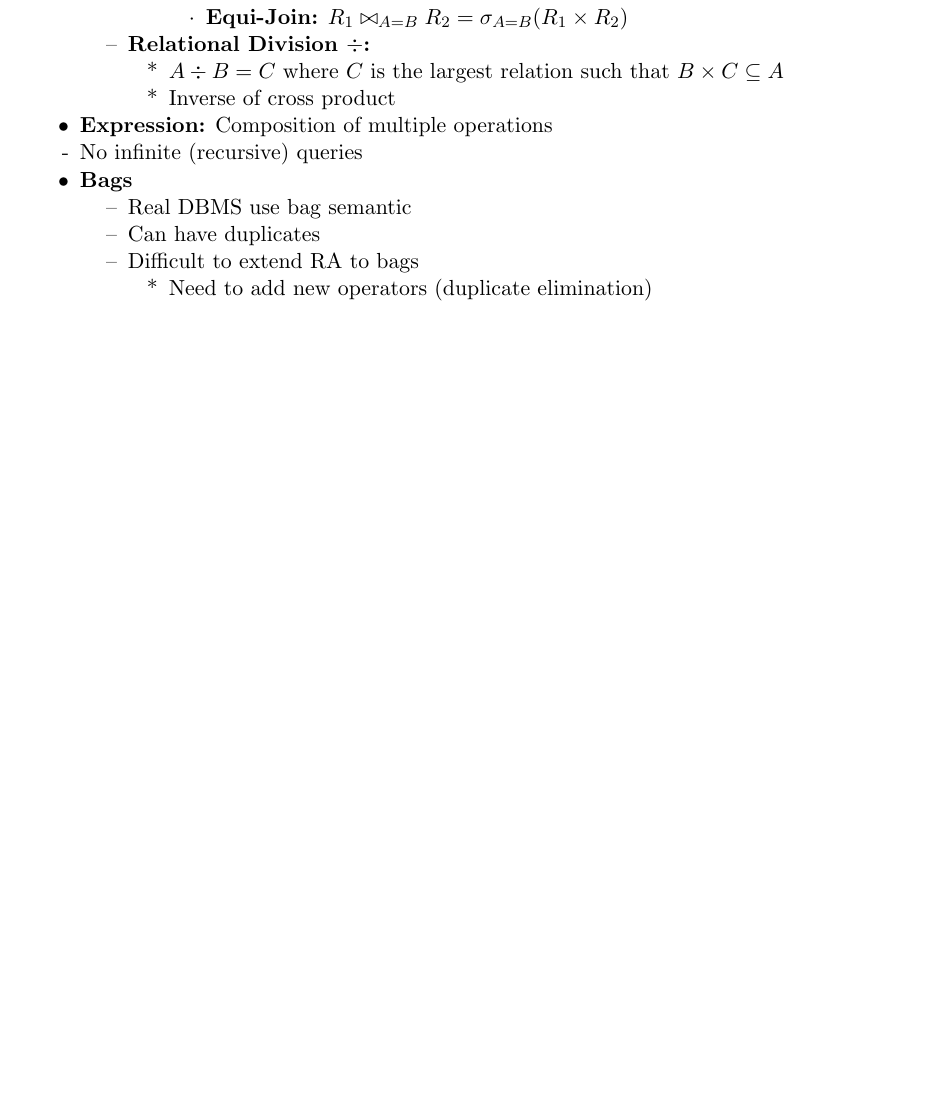
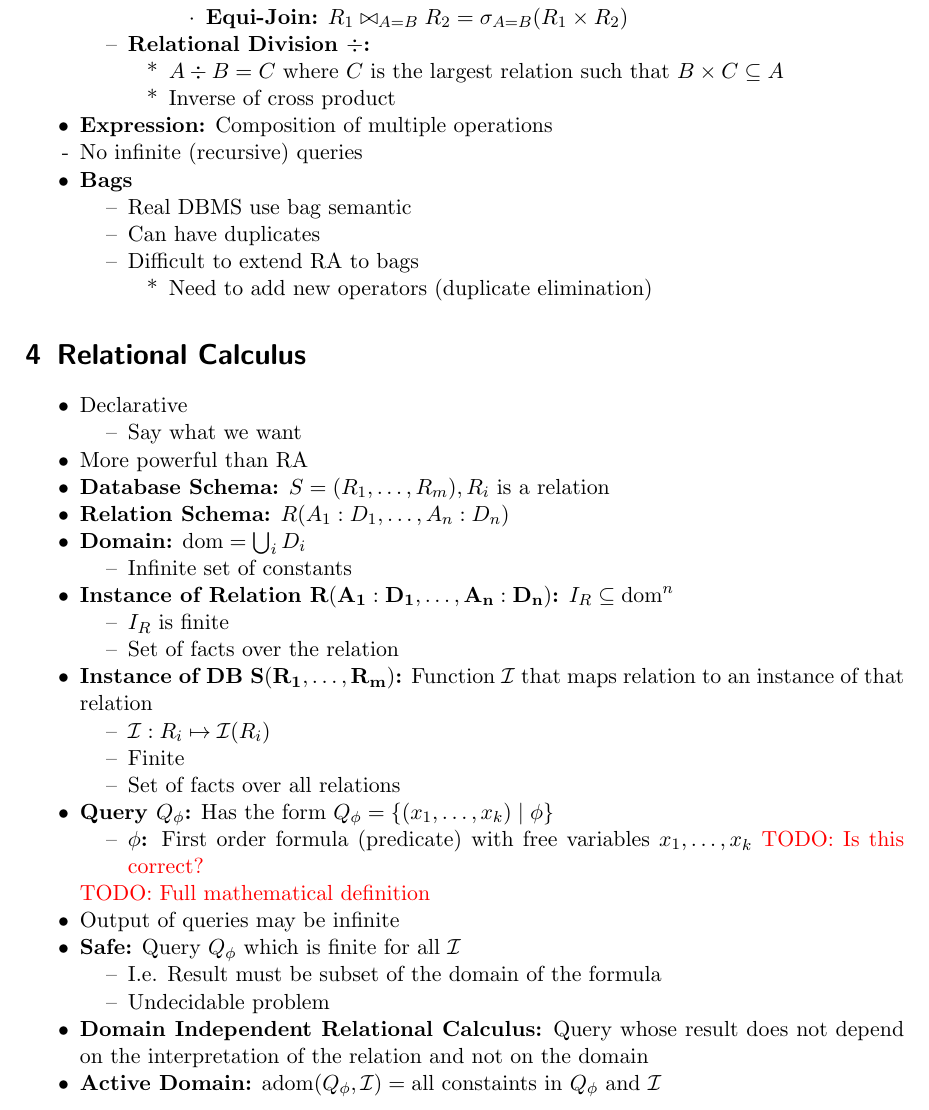
Before and after one commit to jcjgraf/ETH-Resources, a LaTeX document (main.tex, which reads 03_QueryLanguage.tex): part of page 6 of 38, cut so that both start at the same text, the shorter picture padded with empty space. Compiled offline with pdfLaTeX.

```diff
--- a/03_RelationalAlgebra.tex
+++ b/03_QueryLanguage.tex
@@ -94,3 +94,41 @@
                 \end{itemize}
         \end{itemize}
 \end{itemize}
+
+\section{Relational Calculus}
+\begin{itemize}
+    \item Declarative
+        \begin{itemize}
+            \item Say what we want
+        \end{itemize}
+    \item More powerful than RA
+    \ides{Database Schema:} $S = (R_1, \dots, R_m), R_i$ is a relation
+    \ides{Relation Schema:} $R(A_1:D_1, \dots , A_n:D_n)$
+    \ides{Domain:} $\text{dom} = \bigcup_i D_i$
+        \begin{itemize}
+            \item Infinite set of constants
+        \end{itemize}
+    \ides{Instance of Relation $\mathbf{R(A_1:D_1, \dots, A_n:D_n)}$:} $I_R \subseteq \text{dom}^n$
+        \begin{itemize}
+            \item $I_R$ is finite
+            \item Set of facts over the relation
+        \end{itemize}
+    \ides{Instance of DB $\mathbf{S(R_1, \dots , R_m)}$:} Function $\mathcal{I}$ that maps relation to an instance of that relation
+        \begin{itemize}
+            \item $\mathcal{I}: R_i \mapsto \mathcal{I}(R_i)$
+            \item Finite
+            \item Set of facts over all relations
+        \end{itemize}
+    \ides{Query $Q_\phi$:} Has the form $Q_\phi = \{(x_1, \dots, x_k) \mid \phi\}$
+        \begin{itemize}
+            \ides{$\mathbf{\phi}$:} First order formula (predicate) with free variables $x_1, \dots, x_k$ \todo{Is this correct?}
+        \end{itemize} \todo{Full mathematical definition}
+    \item Output of queries may be infinite
+    \ides{Safe:} Query $Q_\phi$ which is finite for all $\mathcal{I}$
+        \begin{itemize}
+            \item I.e. Result must be subset of the domain of the formula
+            \item Undecidable problem
+        \end{itemize}
+    \ides{Domain Independent Relational Calculus:} Query whose result does not depend on the interpretation of the relation and not on the domain
+    \ides{Active Domain:} $\text{adom}(Q_\phi, \mathcal{I}) = \text{all constaints in } Q_\phi \text{ and } \mathcal{I}$
+\end{itemize}
```
Also changed, not shown: main.tex (+1 -1 lines).
